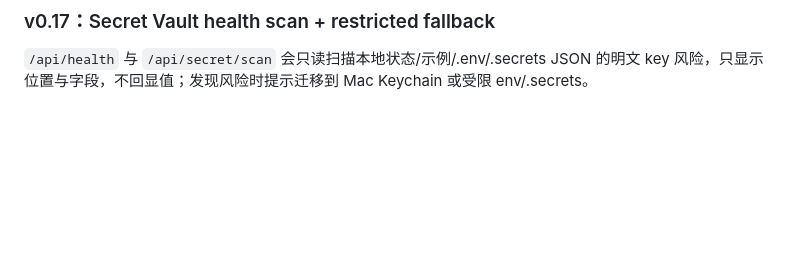
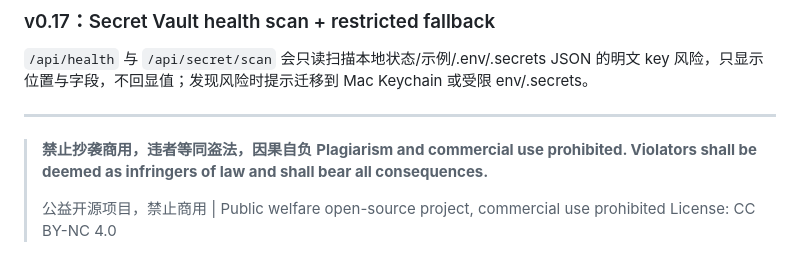
Before and after one commit to 9s5bz2jvd2-lang/yuan-nutrition-mas-harness, a Markdown page: README.md, the part around the change. GitHub-like rendering; blank space fills up the shorter version.

Commit message:
docs: add anti-plagiarism notice (禁止抄袭商用，因果自负)

```diff
--- a/README.md
+++ b/README.md
@@ -208,3 +208,11 @@ python3 scripts/self_check.py
 
 ### v0.17：Secret Vault health scan + restricted fallback
 `/api/health` 与 `/api/secret/scan` 会只读扫描本地状态/示例/.env/.secrets JSON 的明文 key 风险，只显示位置与字段，不回显值；发现风险时提示迁移到 Mac Keychain 或受限 env/.secrets。
+
+---
+
+> **禁止抄袭商用，违者等同盗法，因果自负**
+> **Plagiarism and commercial use prohibited. Violators shall be deemed as infringers of law and shall bear all consequences.**
+>
+> 公益开源项目，禁止商用 | Public welfare open-source project, commercial use prohibited
+> License: CC BY-NC 4.0
```
